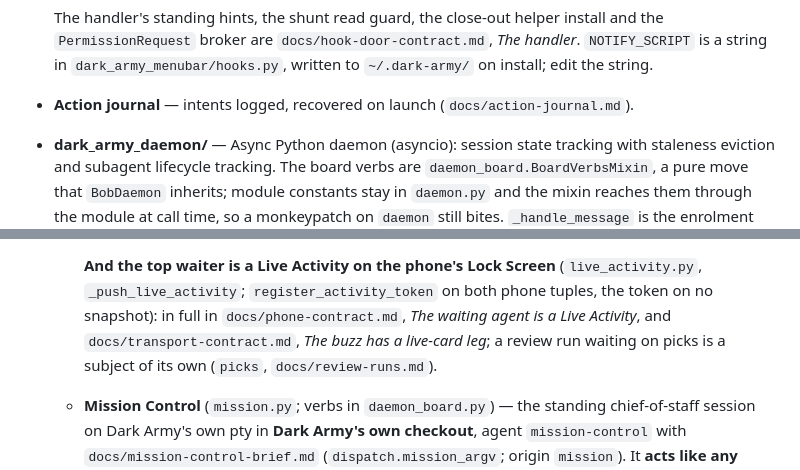
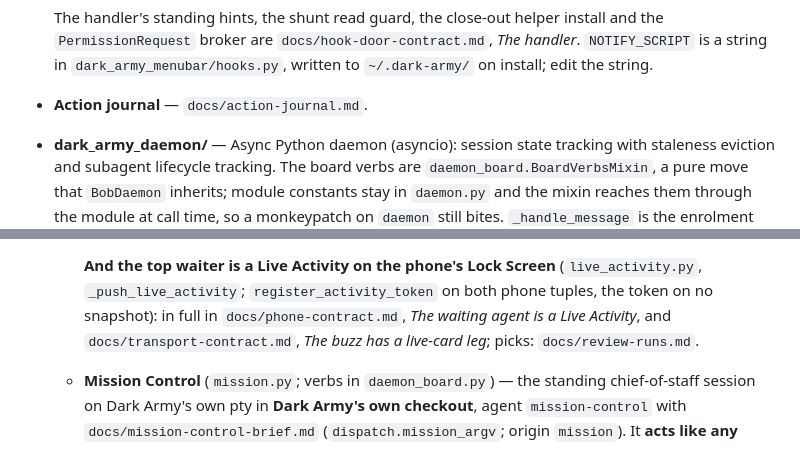
Before and after one commit to androszr/dark-army, a Markdown page: docs/context-host.md, 2 parts joined by grey strips. Drawn GitHub-style.

```diff
--- a/docs/context-host.md
+++ b/docs/context-host.md
@@ -60,8 +60,7 @@ the conservative fallback (`docs/agent-context.json`). `board.py`,
   *The handler*. `NOTIFY_SCRIPT` is a string in `dark_army_menubar/hooks.py`,
   written to `~/.dark-army/` on install; edit the string.
 
-- **Action journal** — intents logged, recovered on launch
-  (`docs/action-journal.md`).
+- **Action journal** — `docs/action-journal.md`.
 
 - **dark_army_daemon/** — Async Python daemon (asyncio): session state
   tracking with staleness eviction and subagent lifecycle tracking. The board
@@ -347,9 +346,8 @@ the conservative fallback (`docs/agent-context.json`). `board.py`,
     (`live_activity.py`, `_push_live_activity`; `register_activity_token` on
     both phone tuples, the token on no snapshot): in full in
     `docs/phone-contract.md`, *The waiting agent is a Live Activity*, and
-    `docs/transport-contract.md`, *The buzz has a live-card leg*; a review
-    run waiting on picks is a subject of its own (`picks`,
-    `docs/review-runs.md`).
+    `docs/transport-contract.md`, *The buzz has a live-card leg*; picks:
+    `docs/review-runs.md`.
   - **Mission Control** (`mission.py`; verbs in `daemon_board.py`) — the
     standing chief-of-staff session on Dark Army's own pty in **Dark Army's
     own checkout**, agent `mission-control` with
```
Also changed, not shown: docs/context-board.md (+3 -4 lines).
